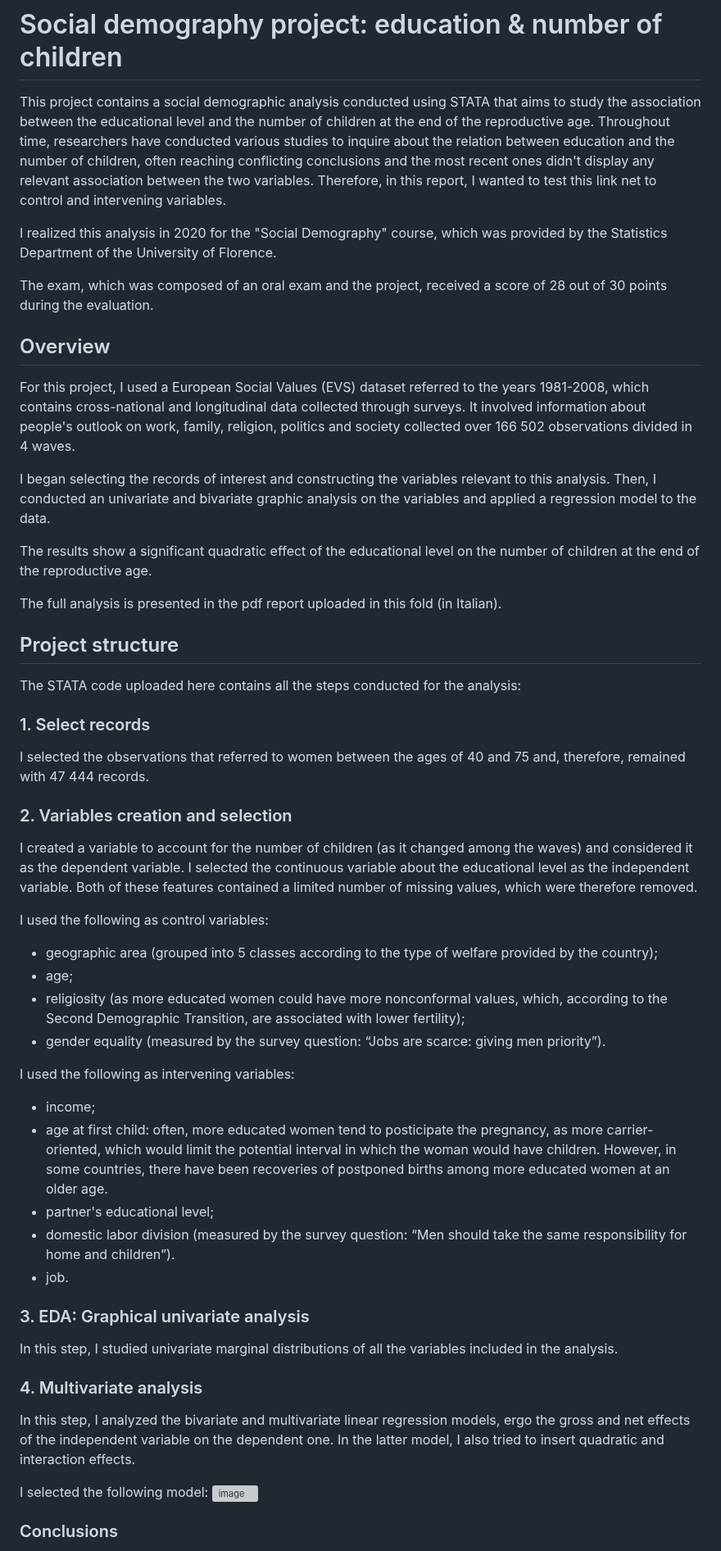
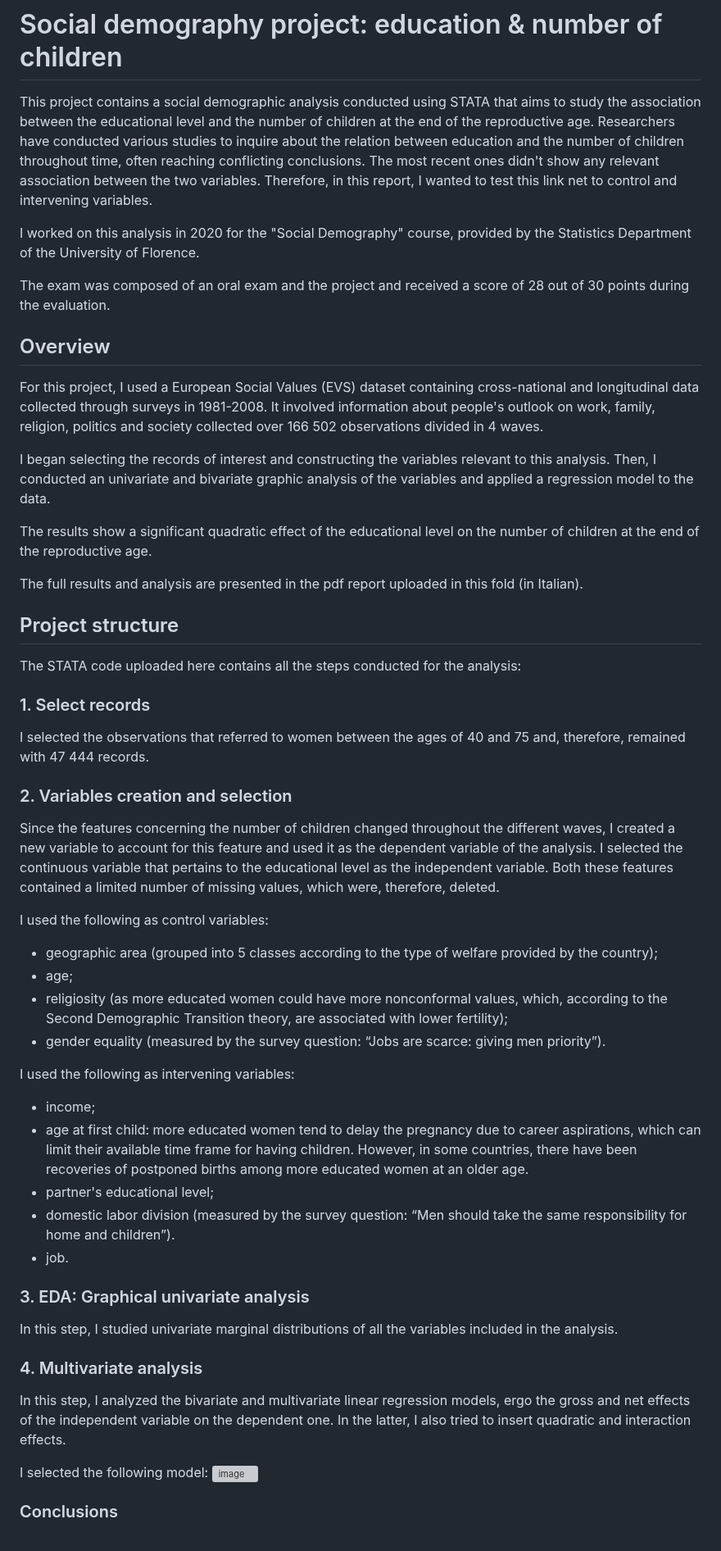
Before and after one commit to aciandri/University_Projects, a Markdown page: social_demography-project/README.md, the part around the change. Shown at 82% size. GitHub-like rendering; grey boxes are pictures that could not be loaded.

```diff
--- a/social_demography-project/README.md
+++ b/social_demography-project/README.md
@@ -1,37 +1,37 @@
 # Social demography project: education & number of children
-This project contains a social demographic analysis conducted using STATA that aims to study the association between the educational level and the number of children at the end of the reproductive age. Throughout time, researchers have conducted various studies to inquire about the relation between education and the number of children, often reaching conflicting conclusions and the most recent ones didn't display any relevant association between the two variables. Therefore, in this report, I wanted to test this link net to control and intervening variables.
+This project contains a social demographic analysis conducted using STATA that aims to study the association between the educational level and the number of children at the end of the reproductive age. Researchers have conducted various studies to inquire about the relation between education and the number of children throughout time, often reaching conflicting conclusions. The most recent ones didn't show any relevant association between the two variables. Therefore, in this report, I wanted to test this link net to control and intervening variables.
 
-I realized this analysis in 2020 for the "Social Demography" course, which was provided by the Statistics Department of the University of Florence.
+I worked on this analysis in 2020 for the "Social Demography" course, provided by the Statistics Department of the University of Florence.
 
-The exam, which was composed of an oral exam and the project, received a score of 28 out of 30 points during the evaluation.
+The exam was composed of an oral exam and the project and received a score of 28 out of 30 points during the evaluation.
 
 ## Overview
-For this project, I used a European Social Values (EVS) dataset referred to the years 1981-2008, which contains cross-national and longitudinal data collected through surveys. It involved information about people's outlook on work, family, religion, politics and society collected over 166 502 observations divided in 4 waves.
+For this project, I used a European Social Values (EVS) dataset containing  cross-national and longitudinal data collected through surveys in 1981-2008. It involved information about people's outlook on work, family, religion, politics and society collected over 166 502 observations divided in 4 waves.
 
-I began selecting the records of interest and constructing the variables relevant to this analysis. Then, I conducted an univariate and bivariate graphic analysis on the variables and applied a regression model to the data.
+I began selecting the records of interest and constructing the variables relevant to this analysis. Then, I conducted an univariate and bivariate graphic analysis of the variables and applied a regression model to the data.
 
 The results show a significant quadratic effect of the educational level on the number of children at the end of the reproductive age.
 
-The full analysis is presented in the pdf report uploaded in this fold (in Italian).
+The full results and analysis are presented in the pdf report uploaded in this fold (in Italian).
 
 ## Project structure
 The STATA code uploaded here contains all the steps conducted for the analysis:
 ### 1. Select records
 I selected the observations that referred to women between the ages of 40 and 75 and, therefore, remained with 47 444 records.
 ### 2. Variables creation and selection
-I created a variable to account for the number of children (as it changed among the waves) and considered it as the dependent variable. I selected the continuous variable about the educational level as the independent variable. Both of these features contained a limited number of missing values, which were therefore removed.
+Since the features concerning the number of children changed throughout the different waves, I created a new variable to account for this feature and used it as the dependent variable of the analysis. I selected the continuous variable that pertains to the educational level as the independent variable. Both these features contained a limited number of missing values, which were, therefore, deleted.
 
 I used the following as control variables:
 
 - geographic area (grouped into 5 classes according to the type of welfare provided by the country);
 - age;
-- religiosity (as more educated women could have more nonconformal values, which, according to the Second Demographic Transition, are associated with lower fertility);
+- religiosity (as more educated women could have more nonconformal values, which, according to the Second Demographic Transition theory, are associated with lower fertility);
 - gender equality (measured by the survey question: “Jobs are scarce: giving men priority”).
 
 I used the following as intervening variables:
 
 - income;
-- age at first child: often, more educated women tend to posticipate the pregnancy, as more carrier-oriented, which would limit the potential interval in which the woman would have children. However, in some countries, there have been recoveries of postponed births among more educated women at an older age.
+- age at first child: more educated women tend to delay the pregnancy due to career aspirations, which can limit their available time frame for having children. However, in some countries, there have been recoveries of postponed births among more educated women at an older age.
 - partner's educational level;
 - domestic labor division (measured by the survey question: “Men should take the same responsibility for home and children”).
 - job.
@@ -40,7 +40,7 @@ I used the following as intervening variables:
 In this step, I studied univariate marginal distributions of all the variables included in the analysis.
 
 ### 4. Multivariate analysis
-In this step, I analyzed the bivariate and multivariate linear regression models, ergo the gross and net effects of the independent variable on the dependent one. In the latter model, I also tried to insert quadratic and interaction effects.
+In this step, I analyzed the bivariate and multivariate linear regression models, ergo the gross and net effects of the independent variable on the dependent one. In the latter, I also tried to insert quadratic and interaction effects.
 
 I selected the following model: ![image](https://github.com/aciandri/University_Projects/assets/161453657/64e28ddc-e445-4835-b962-32a9e0a20c4b)
 
```
